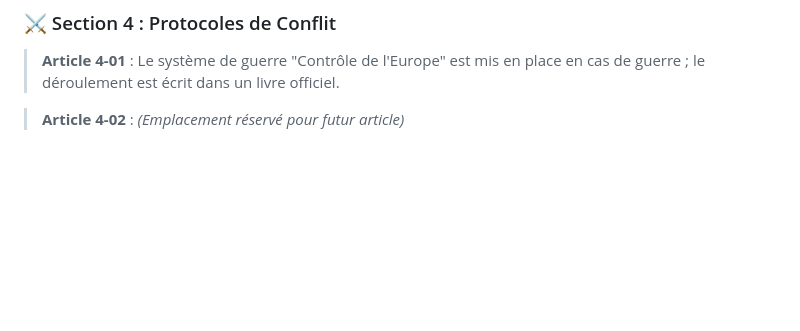
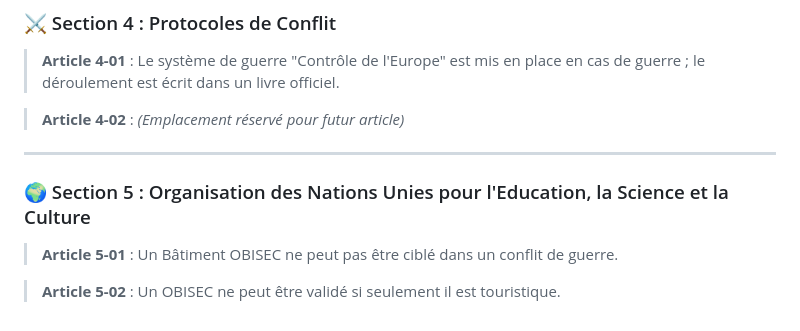
Before and after one commit to Natpro1618b/OBI-Wiki, a Markdown page: wiki/Articles.md, the part around the change. Rendered like a GitHub page; blank space fills up the shorter version.

Commit message:
Update Articles.md
Ajout 🌍 Section 5

```diff
--- a/wiki/Articles.md
+++ b/wiki/Articles.md
@@ -65,4 +65,17 @@ Bienvenue dans le cahier des Articles officiel. Utilisez la barre de recherche c
 
 > **Article 4-01** : Le système de guerre "Contrôle de l'Europe" est mis en place en cas de guerre ; le déroulement est écrit dans un livre officiel.
 
+
 > **Article 4-02** : *(Emplacement réservé pour futur article)*
+
+
+___
+
+
+### 🌍 Section 5 : Organisation des Nations Unies pour l'Education, la Science et la Culture
+
+> **Article 5-01** : Un Bâtiment OBISEC ne peut pas être ciblé dans un conflit de guerre.
+
+> **Article 5-02** : Un OBISEC ne peut être validé si seulement il est touristique.
+
+>
```
